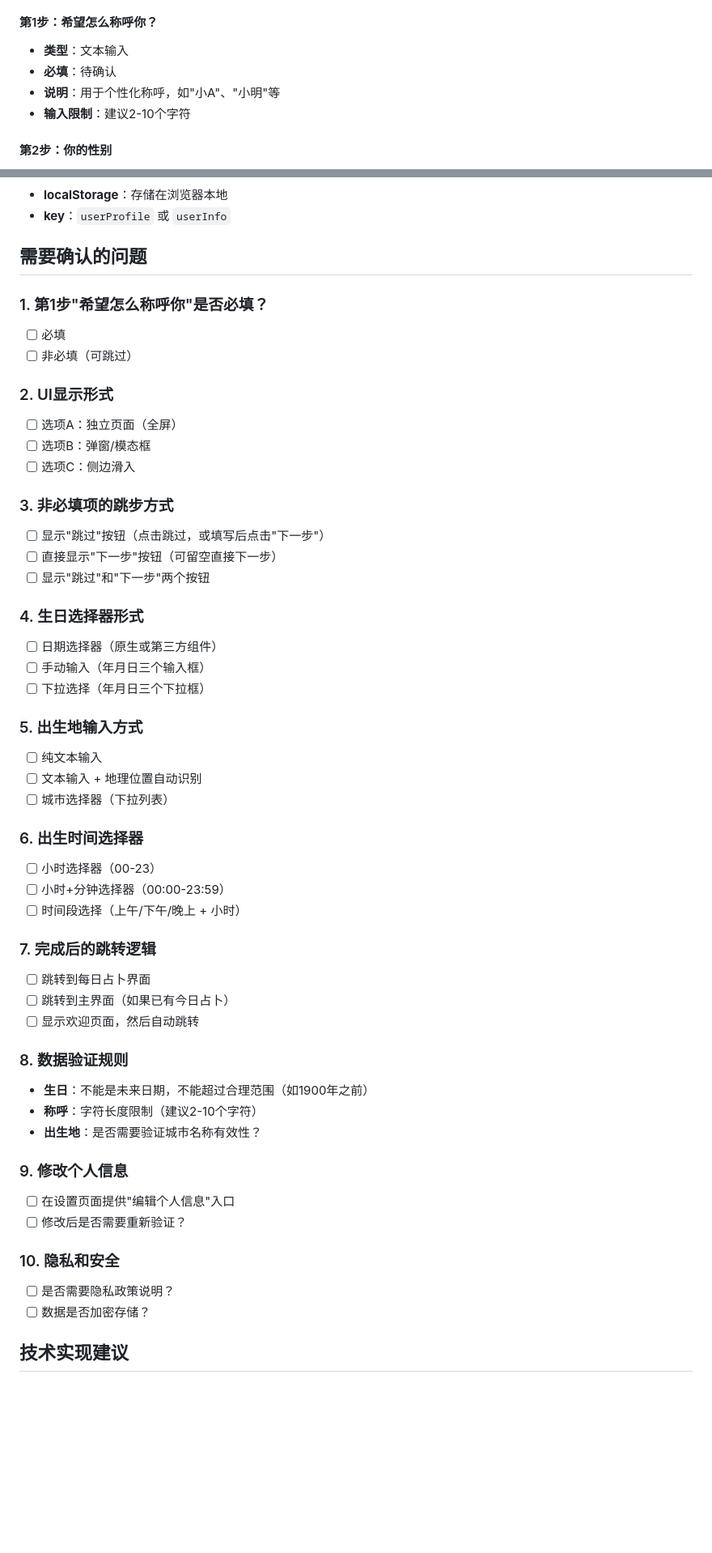
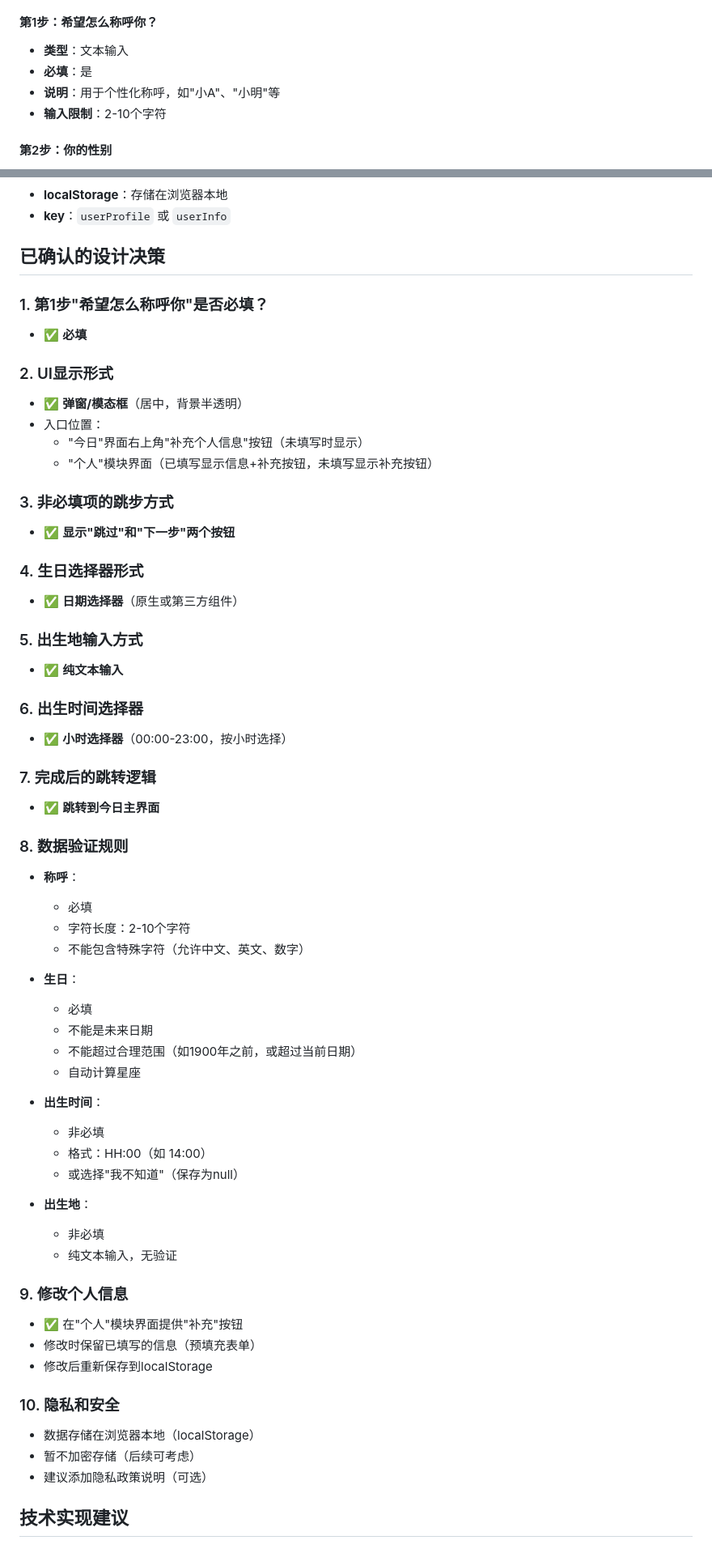
Before and after one commit to LiTcncncn/tarot, a Markdown page: 个人信息补充方案.md, 2 parts joined by grey strips. Shown at 81% size. Drawn GitHub-style; blank space fills up the shorter version.

```diff
--- a/个人信息补充方案.md
+++ b/个人信息补充方案.md
@@ -9,9 +9,9 @@
 
 #### 第1步：希望怎么称呼你？
 - **类型**：文本输入
-- **必填**：待确认
+- **必填**：是
 - **说明**：用于个性化称呼，如"小A"、"小明"等
-- **输入限制**：建议2-10个字符
+- **输入限制**：2-10个字符
 
 #### 第2步：你的性别
 - **类型**：单选
@@ -104,54 +114,62 @@
 - **localStorage**：存储在浏览器本地
 - **key**：`userProfile` 或 `userInfo`
 
-## 需要确认的问题
+## 已确认的设计决策
 
 ### 1. 第1步"希望怎么称呼你"是否必填？
-- [ ] 必填
-- [ ] 非必填（可跳过）
+- ✅ **必填**
 
 ### 2. UI显示形式
-- [ ] 选项A：独立页面（全屏）
-- [ ] 选项B：弹窗/模态框
-- [ ] 选项C：侧边滑入
+- ✅ **弹窗/模态框**（居中，背景半透明）
+- 入口位置：
+  - "今日"界面右上角"补充个人信息"按钮（未填写时显示）
+  - "个人"模块界面（已填写显示信息+补充按钮，未填写显示补充按钮）
 
 ### 3. 非必填项的跳步方式
-- [ ] 显示"跳过"按钮（点击跳过，或填写后点击"下一步"）
-- [ ] 直接显示"下一步"按钮（可留空直接下一步）
-- [ ] 显示"跳过"和"下一步"两个按钮
+- ✅ **显示"跳过"和"下一步"两个按钮**
 
 ### 4. 生日选择器形式
-- [ ] 日期选择器（原生或第三方组件）
-- [ ] 手动输入（年月日三个输入框）
-- [ ] 下拉选择（年月日三个下拉框）
+- ✅ **日期选择器**（原生或第三方组件）
 
 ### 5. 出生地输入方式
-- [ ] 纯文本输入
-- [ ] 文本输入 + 地理位置自动识别
-- [ ] 城市选择器（下拉列表）
+- ✅ **纯文本输入**
 
 ### 6. 出生时间选择器
-- [ ] 小时选择器（00-23）
-- [ ] 小时+分钟选择器（00:00-23:59）
-- [ ] 时间段选择（上午/下午/晚上 + 小时）
+- ✅ **小时选择器**（00:00-23:00，按小时选择）
 
 ### 7. 完成后的跳转逻辑
-- [ ] 跳转到每日占卜界面
-- [ ] 跳转到主界面（如果已有今日占卜）
-- [ ] 显示欢迎页面，然后自动跳转
+- ✅ **跳转到今日主界面**
 
 ### 8. 数据验证规则
-- **生日**：不能是未来日期，不能超过合理范围（如1900年之前）
-- **称呼**：字符长度限制（建议2-10个字符）
-- **出生地**：是否需要验证城市名称有效性？
+- **称呼**：
+  - 必填
+  - 字符长度：2-10个字符
+  - 不能包含特殊字符（允许中文、英文、数字）
+
+- **生日**：
+  - 必填
+  - 不能是未来日期
+  - 不能超过合理范围（如1900年之前，或超过当前日期）
+  - 自动计算星座
+
+- **出生时间**：
+  - 非必填
+  - 格式：HH:00（如 14:00）
+  - 或选择"我不知道"（保存为null）
+
+- **出生地**：
+  - 非必填
+  - 纯文本输入，无验证
 
 ### 9. 修改个人信息
-- [ ] 在设置页面提供"编辑个人信息"入口
-- [ ] 修改后是否需要重新验证？
+- ✅ 在"个人"模块界面提供"补充"按钮
+- 修改时保留已填写的信息（预填充表单）
+- 修改后重新保存到localStorage
 
 ### 10. 隐私和安全
-- [ ] 是否需要隐私政策说明？
-- [ ] 数据是否加密存储？
+- 数据存储在浏览器本地（localStorage）
+- 暂不加密存储（后续可考虑）
+- 建议添加隐私政策说明（可选）
 
 ## 技术实现建议
 
```
Also changed, not shown: other parts of 个人信息补充方案.md (+129 -22 lines).
